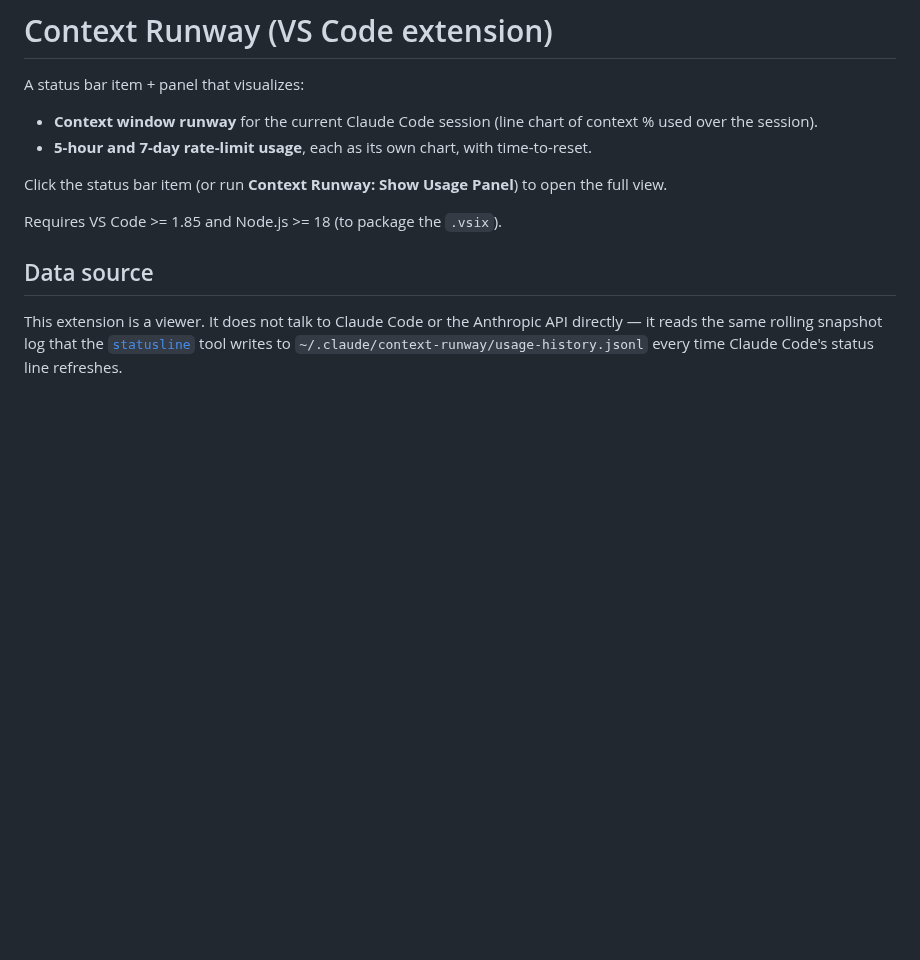
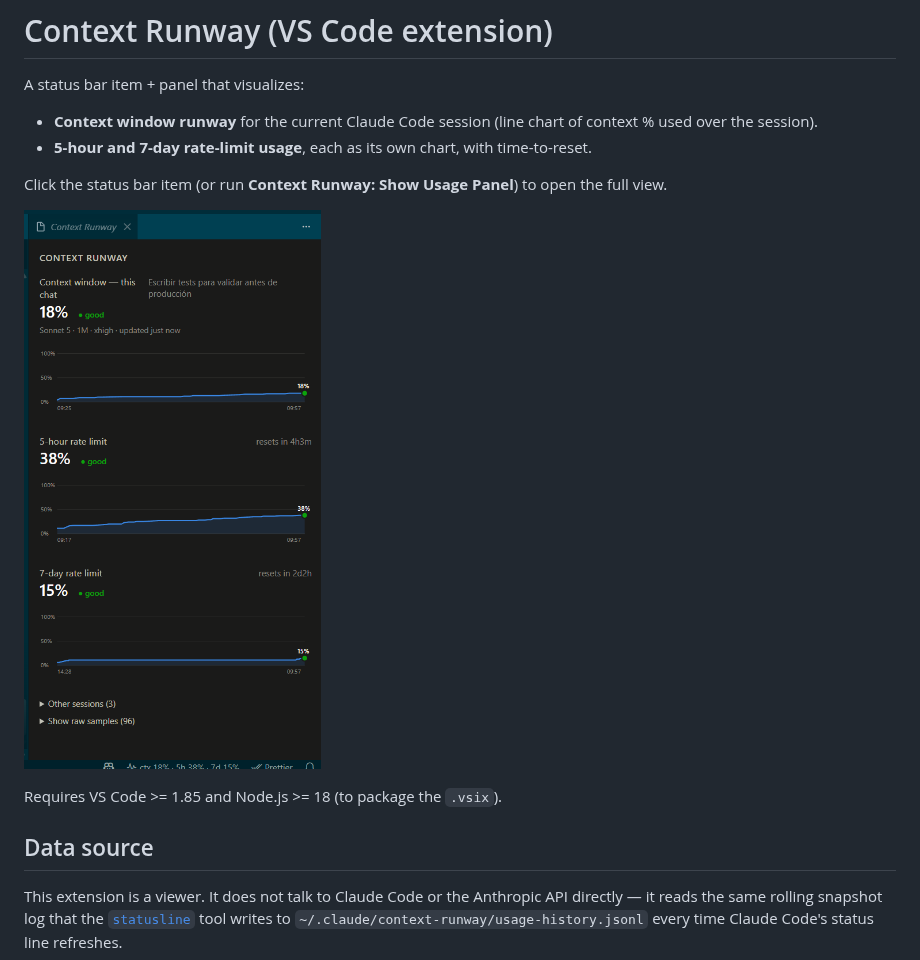
Before and after one commit to garcialuis23/context-runway, a Markdown page: extension/README.md, the part around the change. Rendered like a GitHub page; pictures changed too: docs/screenshots/panel.png (added); blank space fills up the shorter version.

```diff
--- a/extension/README.md
+++ b/extension/README.md
@@ -6,6 +6,8 @@ A status bar item + panel that visualizes:
 - **5-hour and 7-day rate-limit usage**, each as its own chart, with time-to-reset.
 
 Click the status bar item (or run **Context Runway: Show Usage Panel**) to open the full view.
+
+![VS Code panel with context window and rate-limit charts](../docs/screenshots/panel.png)
 
 Requires VS Code >= 1.85 and Node.js >= 18 (to package the `.vsix`).
 
```
Also changed, not shown: README.md (+10 -0 lines), statusline/README.md (+2 -0 lines), docs/screenshots/statusline.png (added).
